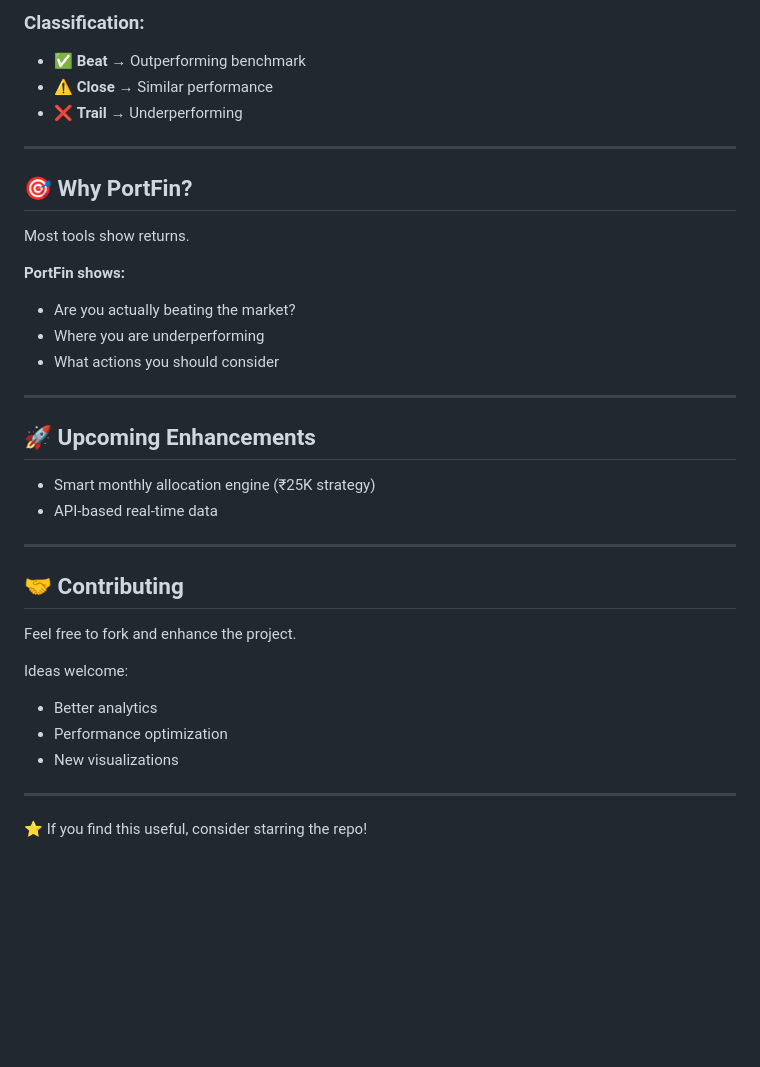
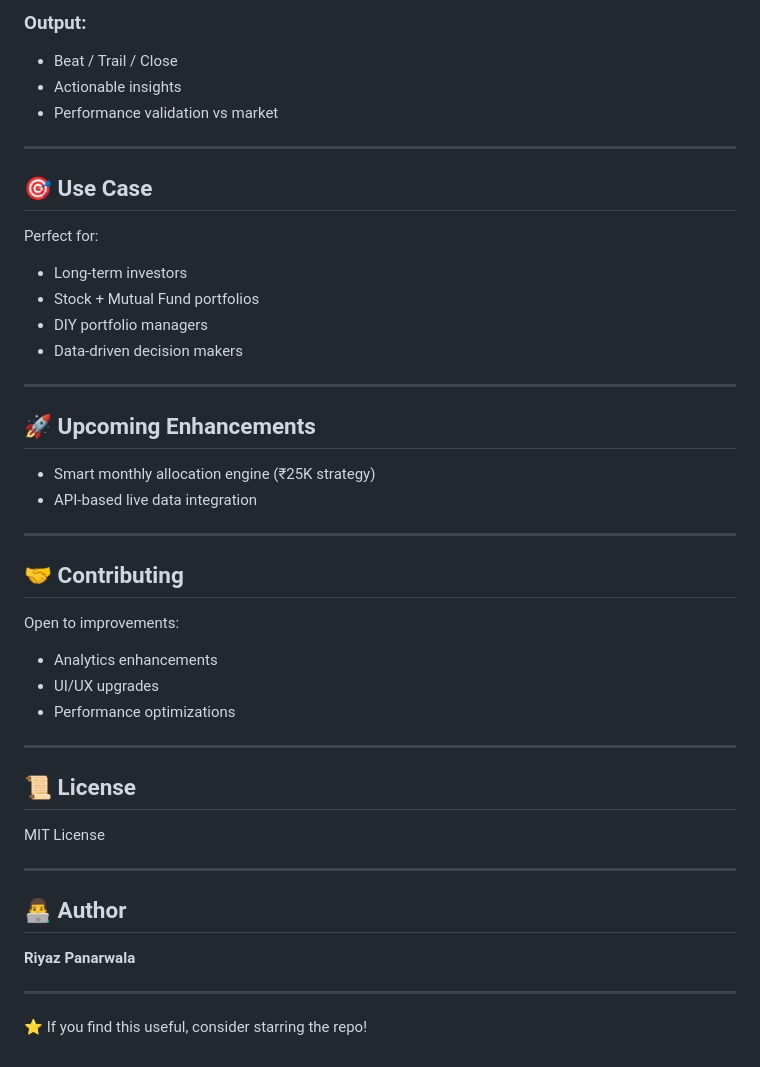
Before and after one commit to riyazpanarwala/portfin, a Markdown page: README.md, the part around one of its changes. Rendered like a GitHub page; blank space fills up the shorter version.

```diff
--- a/README.md
+++ b/README.md
@@ -137,40 +179,49 @@ index.html
 
-### Classification:
+### Output:
 
-* ✅ **Beat** → Outperforming benchmark
-* ⚠️ **Close** → Similar performance
-* ❌ **Trail** → Underperforming
+* Beat / Trail / Close
+* Actionable insights
+* Performance validation vs market
 
 ---
 
-## 🎯 Why PortFin?
+## 🎯 Use Case
 
-Most tools show returns.
+Perfect for:
 
-**PortFin shows:**
-
-* Are you actually beating the market?
-* Where you are underperforming
-* What actions you should consider
+* Long-term investors
+* Stock + Mutual Fund portfolios
+* DIY portfolio managers
+* Data-driven decision makers
 
 ---
 
 ## 🚀 Upcoming Enhancements
 
 * Smart monthly allocation engine (₹25K strategy)
-* API-based real-time data
+* API-based live data integration
 
 ---
 
 ## 🤝 Contributing
 
-Feel free to fork and enhance the project.
+Open to improvements:
 
-Ideas welcome:
+* Analytics enhancements
+* UI/UX upgrades
+* Performance optimizations
 
-* Better analytics
-* Performance optimization
-* New visualizations
+---
+
+## 📜 License
+
+MIT License
+
+---
+
+## 👨‍💻 Author
+
+**Riyaz Panarwala**
 
 ---
 
```
Also changed, not shown: other parts of README.md (+83 -41 lines).
